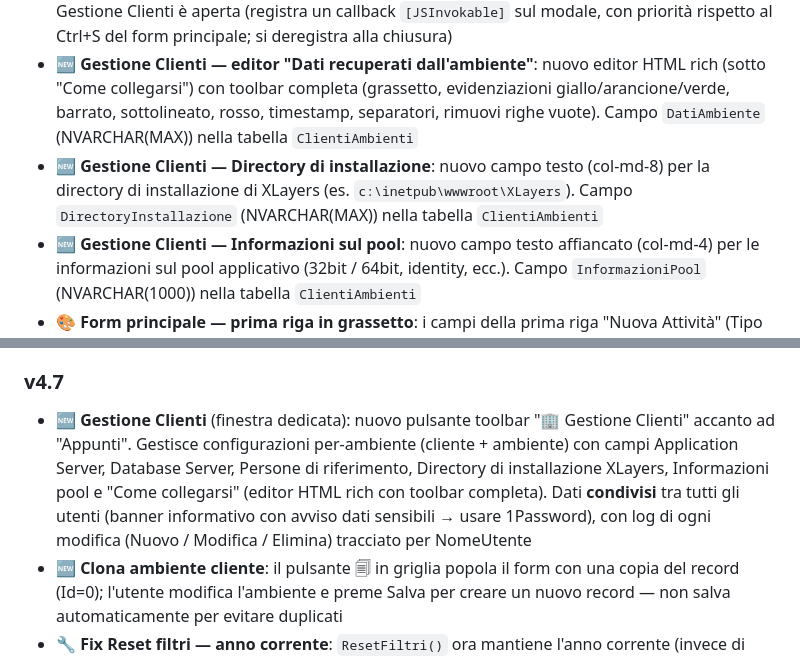
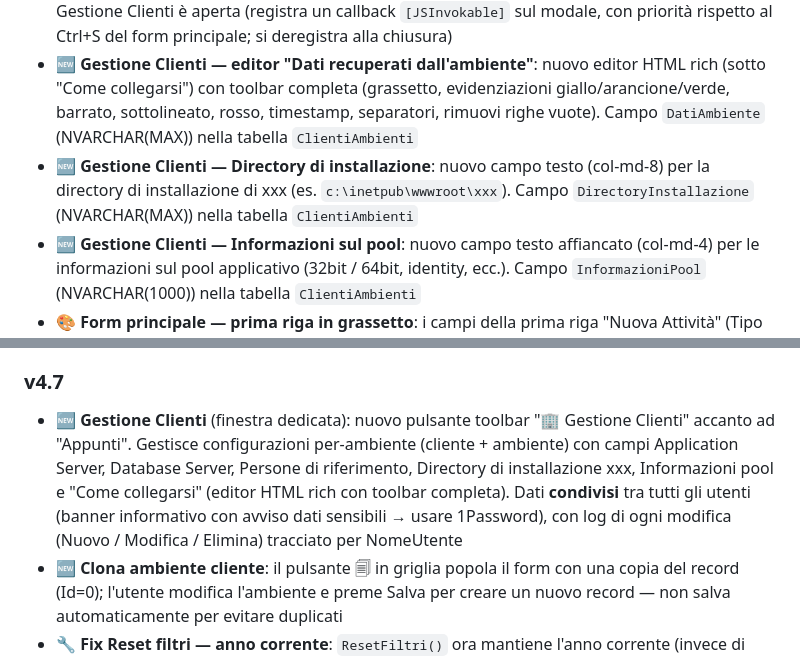
Before and after one commit to Jertix/WorkActivityTracker, a Markdown page: Readme.md, 2 parts joined by grey strips. GitHub-like rendering.

Commit message:
Update installation directory field in Readme.md

```diff
--- a/Readme.md
+++ b/Readme.md
@@ -450,7 +450,7 @@ Gli script SQL si trovano in `Database/` e vanno eseguiti in ordine:
 - 🔒 **Gestione Clienti — avviso dati sensibili**: il banner informativo ora avvisa esplicitamente di non inserire dati sensibili nei campi e di utilizzare esclusivamente **1Password** per quelli riservati
 - ⌨️ **Gestione Clienti — Ctrl+S**: il tasto **Ctrl+S** salva il record corrente anche quando la finestra Gestione Clienti è aperta (registra un callback `[JSInvokable]` sul modale, con priorità rispetto al Ctrl+S del form principale; si deregistra alla chiusura)
 - 🆕 **Gestione Clienti — editor "Dati recuperati dall'ambiente"**: nuovo editor HTML rich (sotto "Come collegarsi") con toolbar completa (grassetto, evidenziazioni giallo/arancione/verde, barrato, sottolineato, rosso, timestamp, separatori, rimuovi righe vuote). Campo `DatiAmbiente` (NVARCHAR(MAX)) nella tabella `ClientiAmbienti`
-- 🆕 **Gestione Clienti — Directory di installazione**: nuovo campo testo (col-md-8) per la directory di installazione di XLayers (es. `c:\inetpub\wwwroot\XLayers`). Campo `DirectoryInstallazione` (NVARCHAR(MAX)) nella tabella `ClientiAmbienti`
+- 🆕 **Gestione Clienti — Directory di installazione**: nuovo campo testo (col-md-8) per la directory di installazione di xxx (es. `c:\inetpub\wwwroot\xxx`). Campo `DirectoryInstallazione` (NVARCHAR(MAX)) nella tabella `ClientiAmbienti`
 - 🆕 **Gestione Clienti — Informazioni sul pool**: nuovo campo testo affiancato (col-md-4) per le informazioni sul pool applicativo (32bit / 64bit, identity, ecc.). Campo `InformazioniPool` (NVARCHAR(1000)) nella tabella `ClientiAmbienti`
 - 🎨 **Form principale — prima riga in grassetto**: i campi della prima riga "Nuova Attività" (Tipo Attività, Data, Cliente, Ore Lavorate, Versione di sviluppo) mostrano label e valori in **grassetto** per una maggiore leggibilità
 - 🆕 Nuova migrazione DB: `MigrateToV4.8.sql`
@@ -458,7 +458,7 @@ Gli script SQL si trovano in `Database/` e vanno eseguiti in ordine:
 - 🔧 `registraCtrlSModal` / `deregistraCtrlSModal` in `wwwroot/index.html`: supporto Ctrl+S a livello di modale con priorità sul form principale
 
 ### v4.7
-- 🆕 **Gestione Clienti** (finestra dedicata): nuovo pulsante toolbar "🏢 Gestione Clienti" accanto ad "Appunti". Gestisce configurazioni per-ambiente (cliente + ambiente) con campi Application Server, Database Server, Persone di riferimento, Directory di installazione XLayers, Informazioni pool e "Come collegarsi" (editor HTML rich con toolbar completa). Dati **condivisi** tra tutti gli utenti (banner informativo con avviso dati sensibili → usare 1Password), con log di ogni modifica (Nuovo / Modifica / Elimina) tracciato per NomeUtente
+- 🆕 **Gestione Clienti** (finestra dedicata): nuovo pulsante toolbar "🏢 Gestione Clienti" accanto ad "Appunti". Gestisce configurazioni per-ambiente (cliente + ambiente) con campi Application Server, Database Server, Persone di riferimento, Directory di installazione xxx, Informazioni pool e "Come collegarsi" (editor HTML rich con toolbar completa). Dati **condivisi** tra tutti gli utenti (banner informativo con avviso dati sensibili → usare 1Password), con log di ogni modifica (Nuovo / Modifica / Elimina) tracciato per NomeUtente
 - 🆕 **Clona ambiente cliente**: il pulsante 🗐 in griglia popola il form con una copia del record (Id=0); l'utente modifica l'ambiente e preme Salva per creare un nuovo record — non salva automaticamente per evitare duplicati
 - 🔧 **Fix Reset filtri — anno corrente**: `ResetFiltri()` ora mantiene l'anno corrente (invece di azzerarlo), così il focus sull'anno di lavoro non viene perso
 - 🆕 **Feedback visivo salvataggio**: dopo ogni salvataggio la status bar lampeggia in verde per ~1.5 secondi (utile quando si usa Ctrl+S su pagine lunghe e il cambio di orario è difficile da notare). Animazione CSS `@keyframes pulse-save` / classe `.status-bar-pulse`
```
